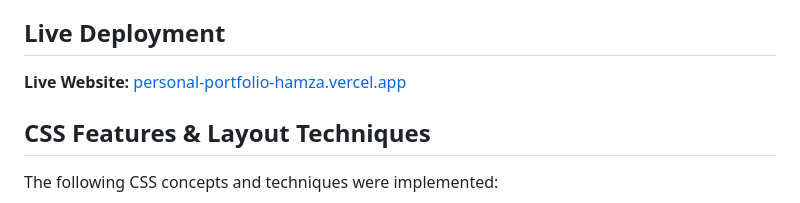
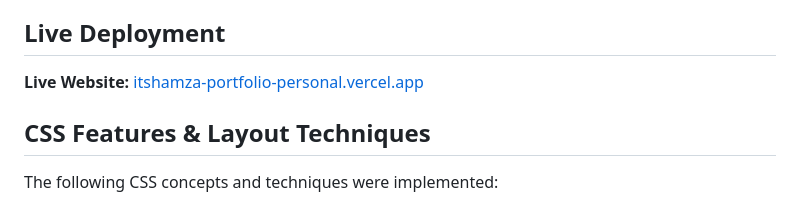
Before and after one commit to itshamza0409/aurex-web-internship-week2-Hamza, a Markdown page: README.md, the part around the change. GitHub-like rendering.

Commit message:
Link Updated

```diff
--- a/README.md
+++ b/README.md
@@ -26,7 +26,7 @@ The main purpose of this task was to practice CSS fundamentals, the CSS Box Mode
 
 ## Live Deployment
 
-**Live Website:** [personal-portfolio-hamza.vercel.app](https://personal-portfolio-hamza.vercel.app)
+**Live Website:** [itshamza-portfolio-personal.vercel.app](https://itshamza-portfolio-personal.vercel.app)
 
 ## CSS Features & Layout Techniques
 
```
